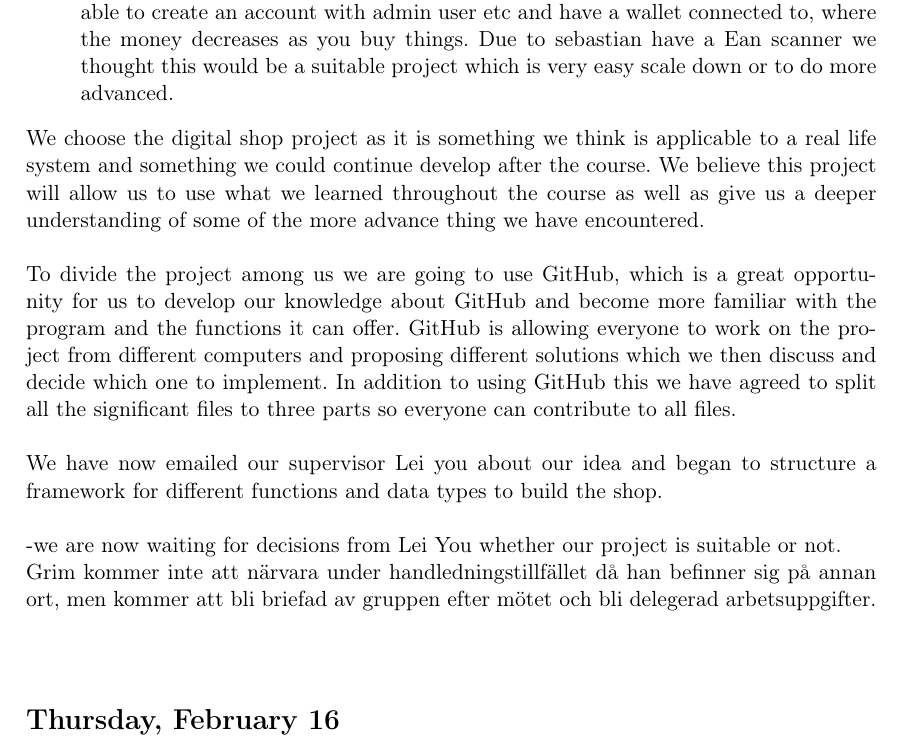
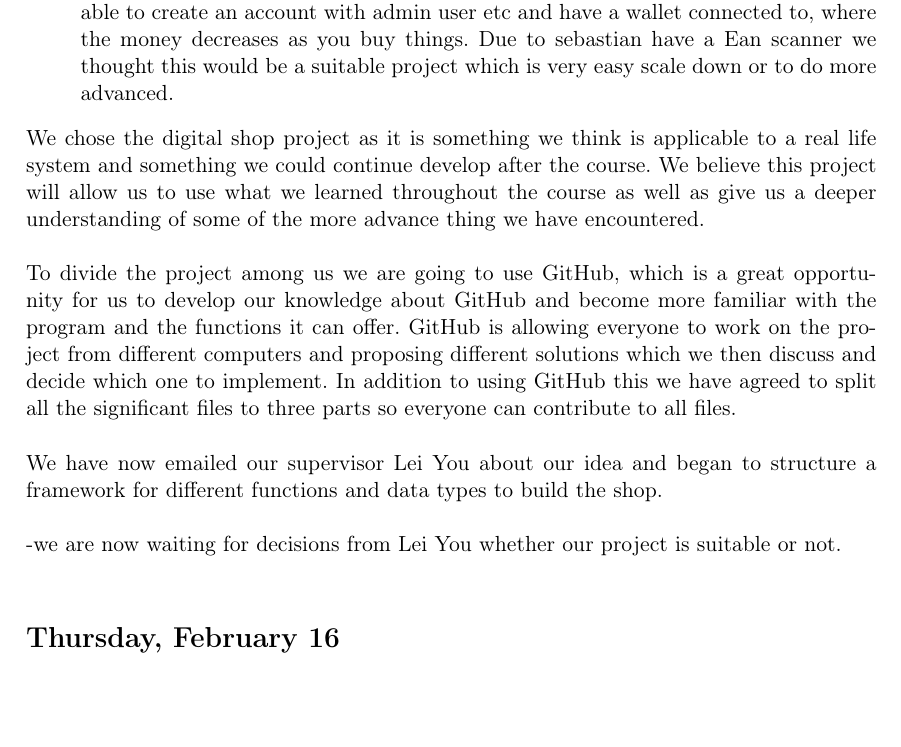
Before and after one commit to HeeMaaKhaledd/Cashier-System, a LaTeX document (diary.tex): part of page 1 of 2, cut so that both start at the same text, the shorter picture padded with empty space. Compiled offline with pdfLaTeX.

Commit message:
diary update

```diff
--- a/diary.tex
+++ b/diary.tex
@@ -21,11 +21,10 @@ We begin the day with a meeting where we brainstorm about what kind of project w
   \item A QR-generator which encrypts a barcode or similar to a QR code for scanning including a decrypter, possible to use creating tickets for example
   \item A digitalized shop to upload items like, milk candy and so on. You should also be able to create an account with admin user etc and have a wallet connected to, where the money decreases as you buy things. Due to sebastian have a Ean scanner we thought this would be a suitable project which is very easy scale down or to do more advanced.
 \end{itemize}
-We choose the digital shop project as it is something we think is applicable to a real life system and something we could continue develop after the course. We believe this project will allow us to use what we learned throughout the course as well as give us a deeper understanding of some of the more advance thing we have encountered.\\\\
+We chose the digital shop project as it is something we think is applicable to a real life system and something we could continue develop after the course. We believe this project will allow us to use what we learned throughout the course as well as give us a deeper understanding of some of the more advance thing we have encountered.\\\\
 To divide the project among us we are going to use GitHub, which is a great opportunity for us to develop our knowledge about GitHub and become more familiar with the program and the functions it can offer. GitHub is allowing everyone to work on the project from different computers and proposing different solutions which we then discuss and decide which one to implement. In addition to using GitHub this we have agreed to split all the significant files to three parts so everyone can contribute to all files.\\\\
-We have now emailed our supervisor Lei you about our idea and began to structure a framework for different functions and data types to build the shop.\\\\
+We have now emailed our supervisor Lei You about our idea and began to structure a framework for different functions and data types to build the shop.\\\\
 -we are now waiting for decisions from Lei You whether our project is suitable or not.\\
-Grim kommer inte att närvara under handledningstillfället då han befinner sig på annan ort, men kommer att bli briefad av gruppen efter mötet och bli delegerad arbetsuppgifter.\\\\
 \section*{Thursday, February 16}
 Today we created a skelleton, this way it will be easier to devide the work between us all. This will also be helpful when we start working from Git to see what kind of work each and everyone does.
 
```
Also changed, not shown: diary.pdf, 3 other files.
